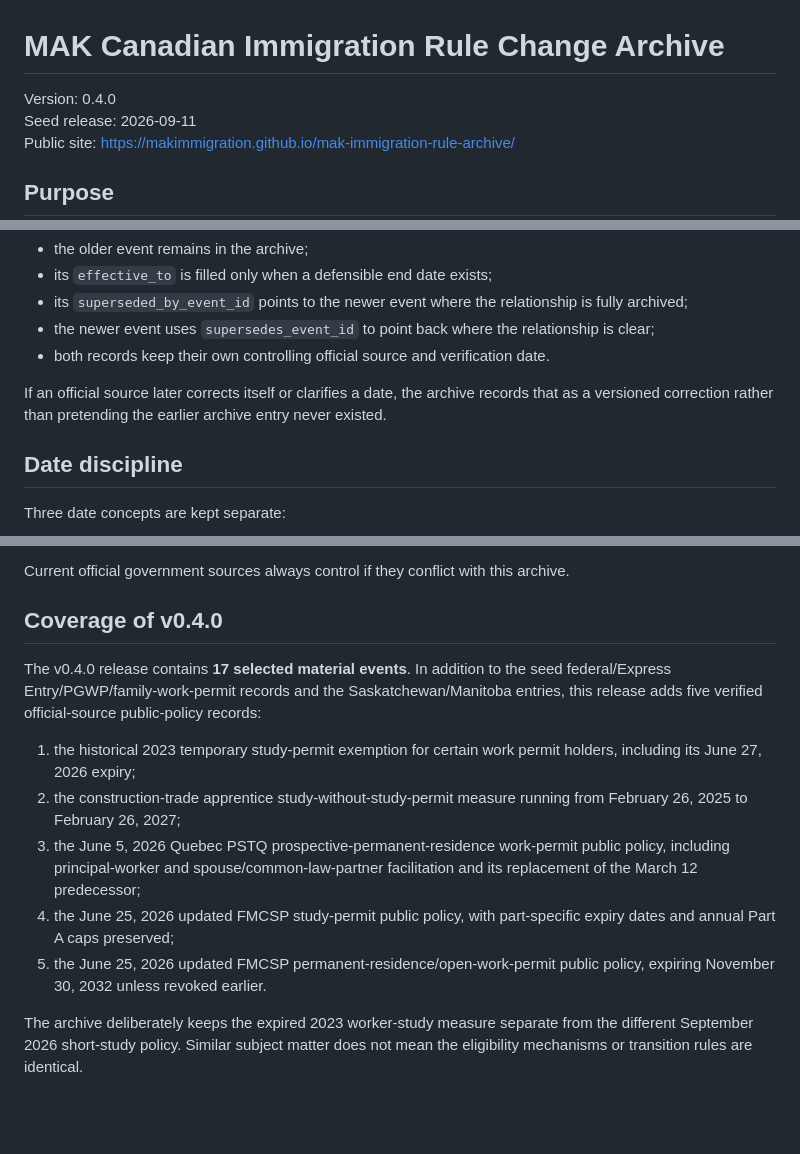
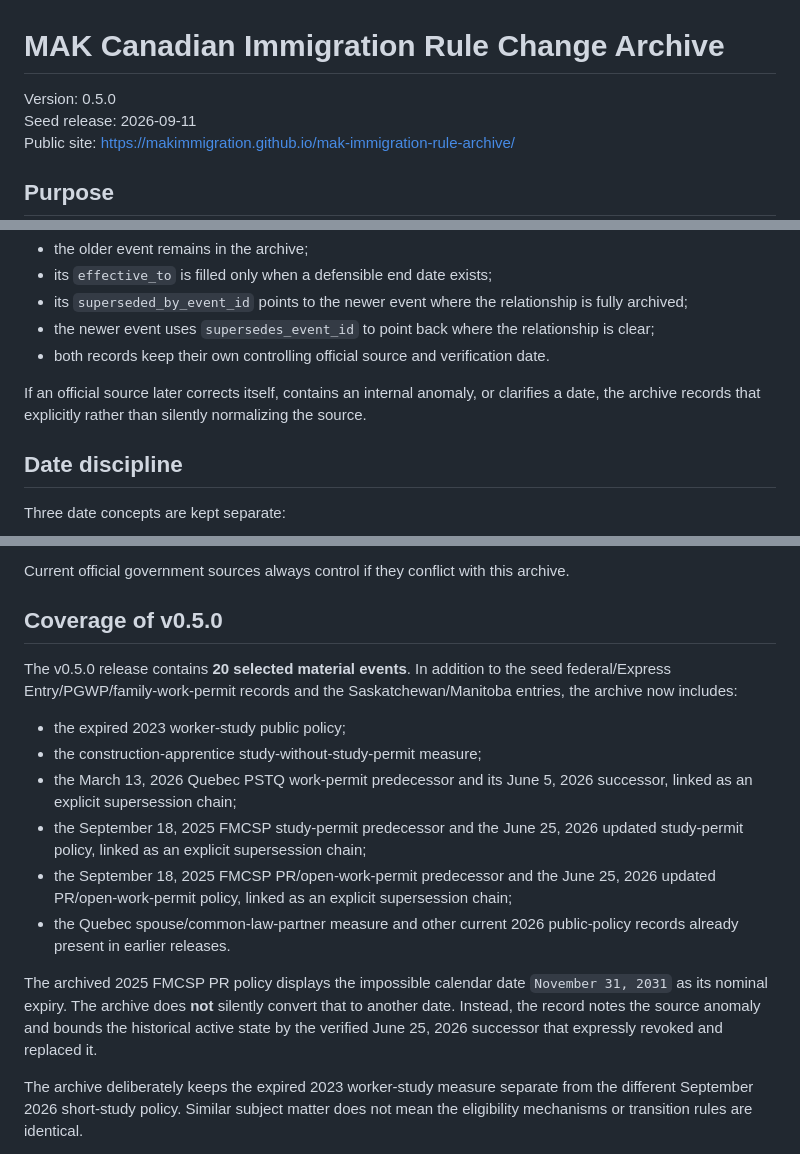
Before and after one commit to makimmigration/mak-immigration-rule-archive, a Markdown page: README.md, 3 parts joined by grey strips. GitHub-like rendering; blank space fills up the shorter version.

Commit message:
Document v0.5.0 predecessor and supersession coverage

```diff
--- a/README.md
+++ b/README.md
@@ -1,6 +1,6 @@
 # MAK Canadian Immigration Rule Change Archive
 
-Version: 0.4.0
+Version: 0.5.0
 Seed release: 2026-09-11
 Public site: https://makimmigration.github.io/mak-immigration-rule-archive/
 
@@ -33,7 +33,7 @@ When a later rule supersedes an archived rule:
 - the newer event uses `supersedes_event_id` to point back where the relationship is clear;
 - both records keep their own controlling official source and verification date.
 
-If an official source later corrects itself or clarifies a date, the archive records that as a versioned correction rather than pretending the earlier archive entry never existed.
+If an official source later corrects itself, contains an internal anomaly, or clarifies a date, the archive records that explicitly rather than silently normalizing the source.
 
 ## Date discipline
 
@@ -79,15 +79,18 @@ A result means the archive contains a verified record for that topic/date. A mis
 
 Current official government sources always control if they conflict with this archive.
 
-## Coverage of v0.4.0
+## Coverage of v0.5.0
 
-The v0.4.0 release contains **17 selected material events**. In addition to the seed federal/Express Entry/PGWP/family-work-permit records and the Saskatchewan/Manitoba entries, this release adds five verified official-source public-policy records:
+The v0.5.0 release contains **20 selected material events**. In addition to the seed federal/Express Entry/PGWP/family-work-permit records and the Saskatchewan/Manitoba entries, the archive now includes:
 
-1. the historical 2023 temporary study-permit exemption for certain work permit holders, including its June 27, 2026 expiry;
-2. the construction-trade apprentice study-without-study-permit measure running from February 26, 2025 to February 26, 2027;
-3. the June 5, 2026 Quebec PSTQ prospective-permanent-residence work-permit public policy, including principal-worker and spouse/common-law-partner facilitation and its replacement of the March 12 predecessor;
-4. the June 25, 2026 updated FMCSP study-permit public policy, with part-specific expiry dates and annual Part A caps preserved;
-5. the June 25, 2026 updated FMCSP permanent-residence/open-work-permit public policy, expiring November 30, 2032 unless revoked earlier.
+- the expired 2023 worker-study public policy;
+- the construction-apprentice study-without-study-permit measure;
+- the March 13, 2026 Quebec PSTQ work-permit predecessor and its June 5, 2026 successor, linked as an explicit supersession chain;
+- the September 18, 2025 FMCSP study-permit predecessor and the June 25, 2026 updated study-permit policy, linked as an explicit supersession chain;
+- the September 18, 2025 FMCSP PR/open-work-permit predecessor and the June 25, 2026 updated PR/open-work-permit policy, linked as an explicit supersession chain;
+- the Quebec spouse/common-law-partner measure and other current 2026 public-policy records already present in earlier releases.
+
+The archived 2025 FMCSP PR policy displays the impossible calendar date `November 31, 2031` as its nominal expiry. The archive does **not** silently convert that to another date. Instead, the record notes the source anomaly and bounds the historical active state by the verified June 25, 2026 successor that expressly revoked and replaced it.
 
 The archive deliberately keeps the expired 2023 worker-study measure separate from the different September 2026 short-study policy. Similar subject matter does not mean the eligibility mechanisms or transition rules are identical.
 
```
Also changed, not shown: other parts of README.md (+1 -1 lines).
